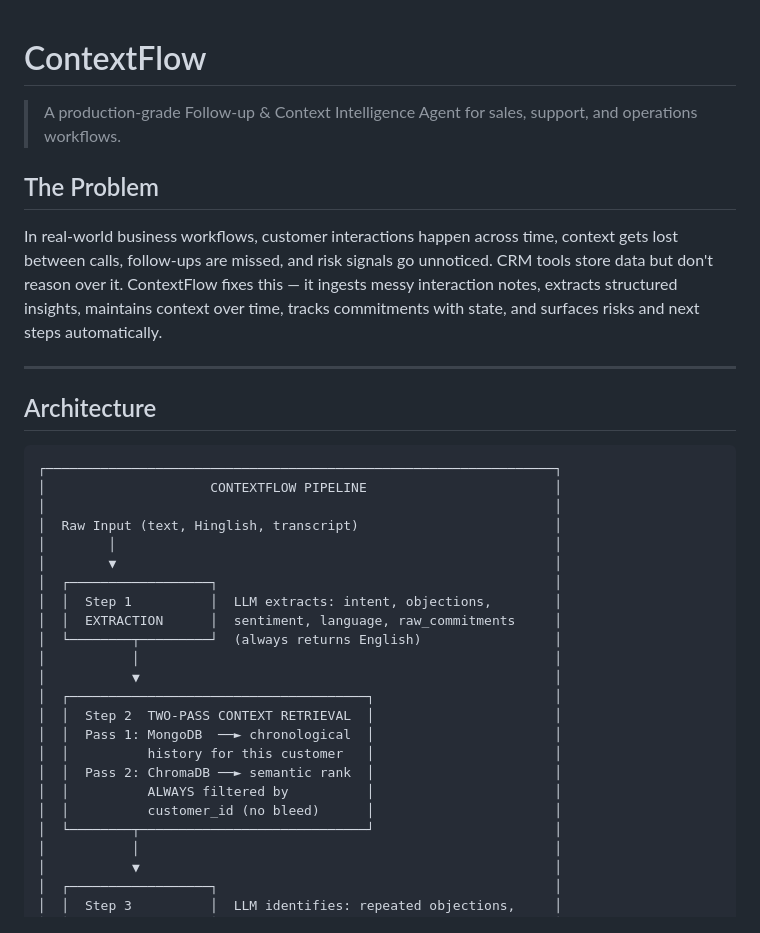
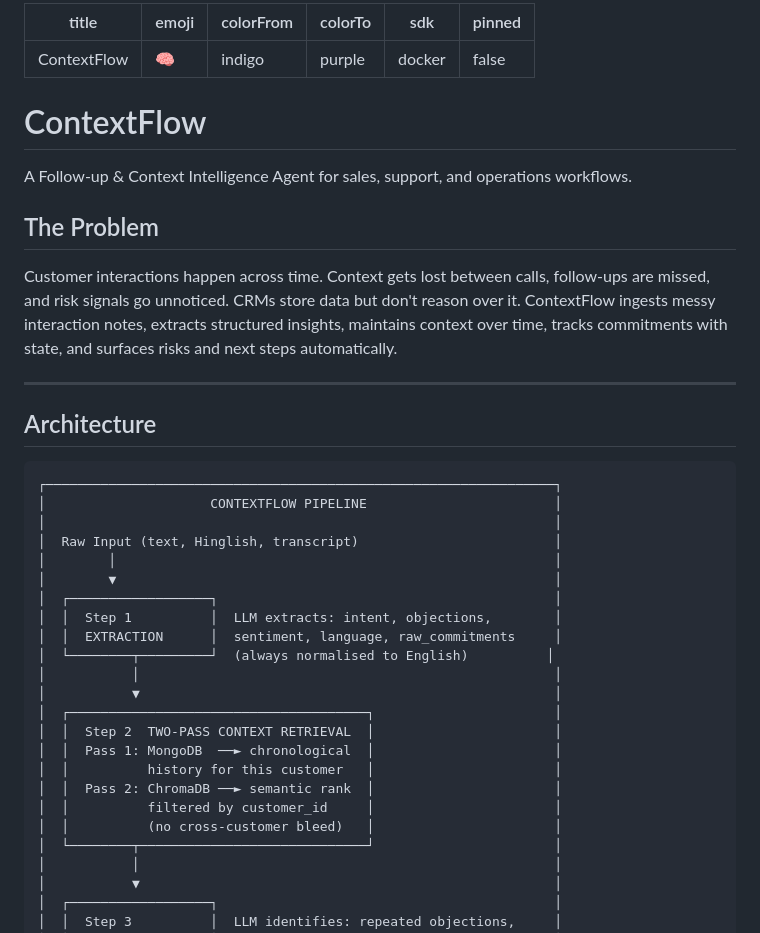
Before and after one commit to rutvishah22/ContextFlow, a Markdown page: README.md, the part around one of its changes. Drawn GitHub-style.

````diff
--- a/README.md
+++ b/README.md
@@ -1,15 +1,23 @@
+---
+title: ContextFlow
+emoji: 🧠
+colorFrom: indigo
+colorTo: purple
+sdk: docker
+pinned: false
+---
+
 # ContextFlow
 
-> A production-grade Follow-up & Context Intelligence Agent for sales, support, and operations workflows.
+A Follow-up & Context Intelligence Agent for sales, support, and operations workflows.
 
 ## The Problem
 
-In real-world business workflows, customer interactions happen across time, context gets lost between calls, follow-ups are missed, and risk signals go unnoticed. CRM tools store data but don't reason over it. ContextFlow fixes this — it ingests messy interaction notes, extracts structured insights, maintains context over time, tracks commitments with state, and surfaces risks and next steps automatically.
+Customer interactions happen across time. Context gets lost between calls, follow-ups are missed, and risk signals go unnoticed. CRMs store data but don't reason over it. ContextFlow ingests messy interaction notes, extracts structured insights, maintains context over time, tracks commitments with state, and surfaces risks and next steps automatically.
 
 ---
 
 ## Architecture
-
 ```
 ┌─────────────────────────────────────────────────────────────────┐
 │                     CONTEXTFLOW PIPELINE                        │
@@ -20,7 +28,7 @@ In real-world business workflows, customer interactions happen across time, cont
 │  ┌──────────────────┐                                           │
 │  │  Step 1          │  LLM extracts: intent, objections,        │
 │  │  EXTRACTION      │  sentiment, language, raw_commitments     │
-│  └────────┬─────────┘  (always returns English)                 │
+│  └────────┬─────────┘  (always normalised to English)          │
 │           │                                                     │
 │           ▼                                                     │
 │  ┌──────────────────────────────────────┐                       │
@@ -28,8 +36,8 @@ In real-world business workflows, customer interactions happen across time, cont
 │  │  Pass 1: MongoDB  ──► chronological  │                       │
 │  │          history for this customer   │                       │
 │  │  Pass 2: ChromaDB ──► semantic rank  │                       │
-│  │          ALWAYS filtered by          │                       │
-│  │          customer_id (no bleed)      │                       │
+│  │          filtered by customer_id     │                       │
+│  │          (no cross-customer bleed)   │                       │
 │  └────────┬─────────────────────────────┘                       │
 │           │                                                     │
 │           ▼                                                     │
````
Also changed, not shown: other parts of README.md (+45 -52 lines).
